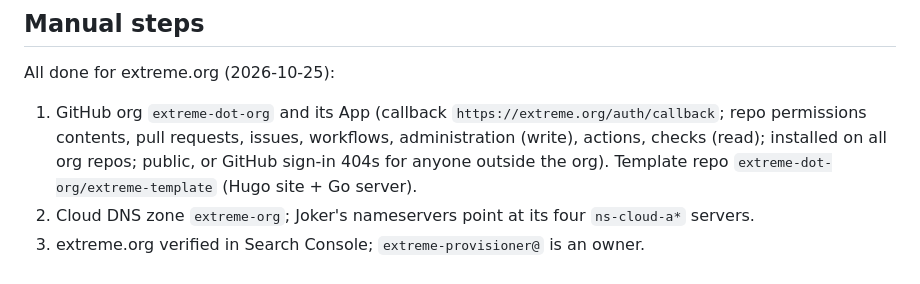
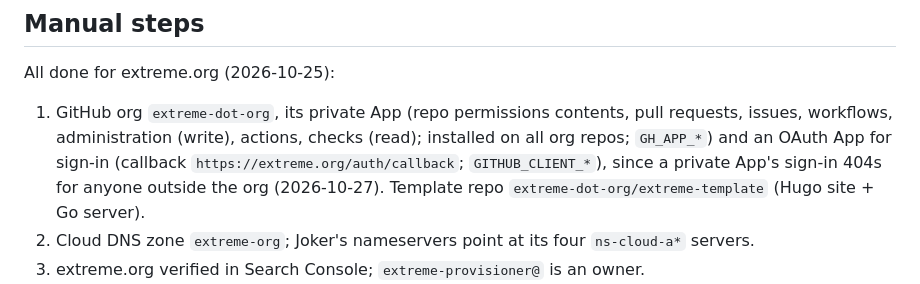
Before and after one commit to nkirsch/auto-builder, a Markdown page: TENANCY.md, the part around the change. Drawn GitHub-style.

```diff
--- a/TENANCY.md
+++ b/TENANCY.md
@@ -135,11 +135,12 @@ control.tenant_secrets (tenant, name, PK(tenant,name))
 
 All done for extreme.org (2026-10-25):
 
-1. GitHub org `extreme-dot-org` and its App (callback
-   `https://extreme.org/auth/callback`; repo permissions contents, pull
-   requests, issues, workflows, administration (write), actions, checks
-   (read); installed on all org repos; public, or GitHub sign-in 404s for
-   anyone outside the org). Template repo
+1. GitHub org `extreme-dot-org`, its private App (repo permissions
+   contents, pull requests, issues, workflows, administration (write),
+   actions, checks (read); installed on all org repos; `GH_APP_*`) and an
+   OAuth App for sign-in (callback `https://extreme.org/auth/callback`;
+   `GITHUB_CLIENT_*`), since a private App's sign-in 404s for anyone
+   outside the org (2026-10-27). Template repo
    `extreme-dot-org/extreme-template` (Hugo site + Go server).
 2. Cloud DNS zone `extreme-org`; Joker's nameservers point at its four
    `ns-cloud-a*` servers.
```
Also changed, not shown: DESIGN.md (+10 -8 lines).
